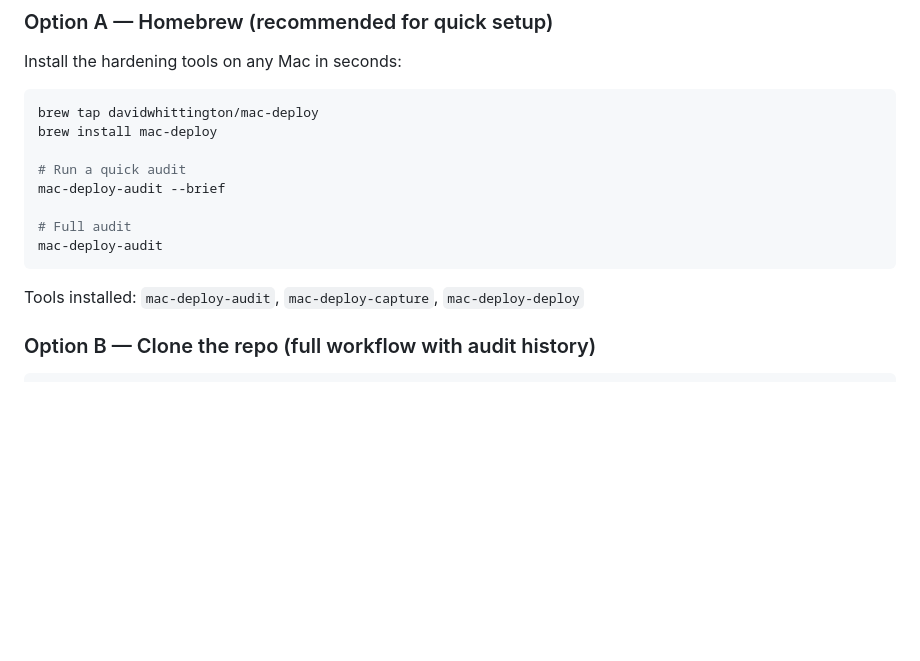
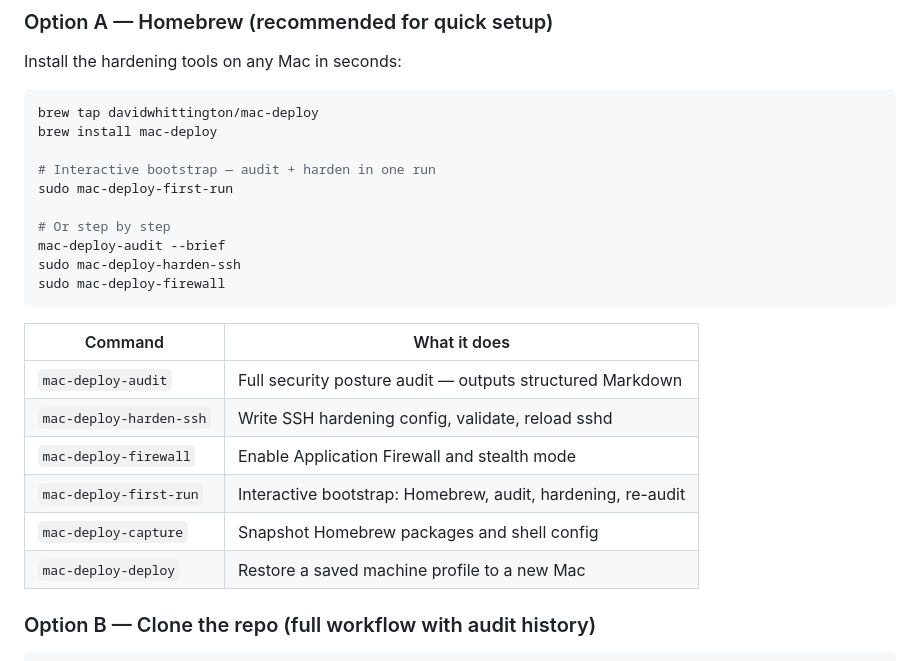
Before and after one commit to davidwhittington/mac-deploy, a Markdown page: README.md, the part around the change. Rendered like a GitHub page; blank space fills up the shorter version.

Commit message:
Update README and CHANGELOG for v0.5.0
Co-Authored-By: Claude Sonnet 4.6 <noreply@anthropic.com>

````diff
--- a/README.md
+++ b/README.md
@@ -63,14 +63,23 @@ Install the hardening tools on any Mac in seconds:
 brew tap davidwhittington/mac-deploy
 brew install mac-deploy
 
-# Run a quick audit
+# Interactive bootstrap — audit + harden in one run
+sudo mac-deploy-first-run
+
+# Or step by step
 mac-deploy-audit --brief
-
-# Full audit
-mac-deploy-audit
+sudo mac-deploy-harden-ssh
+sudo mac-deploy-firewall
 ```
 
-Tools installed: `mac-deploy-audit`, `mac-deploy-capture`, `mac-deploy-deploy`
+| Command | What it does |
+|---------|-------------|
+| `mac-deploy-audit` | Full security posture audit — outputs structured Markdown |
+| `mac-deploy-harden-ssh` | Write SSH hardening config, validate, reload sshd |
+| `mac-deploy-firewall` | Enable Application Firewall and stealth mode |
+| `mac-deploy-first-run` | Interactive bootstrap: Homebrew, audit, hardening, re-audit |
+| `mac-deploy-capture` | Snapshot Homebrew packages and shell config |
+| `mac-deploy-deploy` | Restore a saved machine profile to a new Mac |
 
 ### Option B — Clone the repo (full workflow with audit history)
 
````
Also changed, not shown: CHANGELOG.md (+14 -0 lines).
